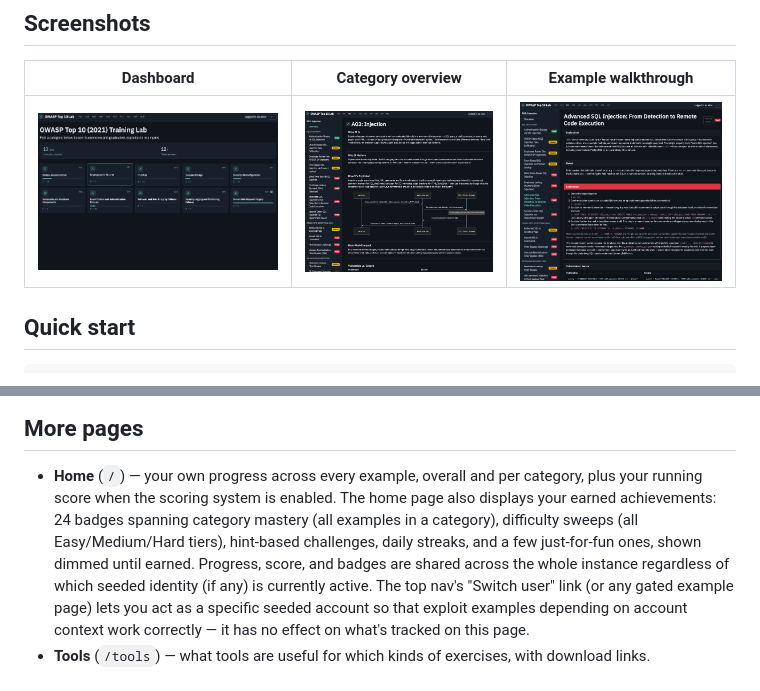
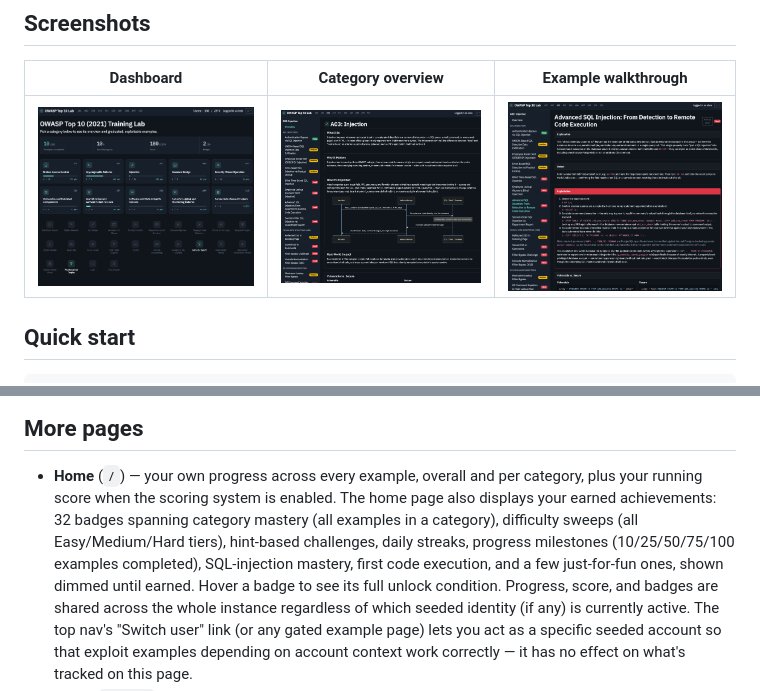
Before and after one commit to jozeta/owasp-lab, a Markdown page: README.md, 2 parts joined by grey strips. Drawn GitHub-style; pictures changed too: docs/screenshots/dashboard.png.

```diff
--- a/README.md
+++ b/README.md
@@ -146,9 +146,11 @@ outright (not just silently miss a feature) until you run the
 
 - **Home** (`/`) — your own progress across every example, overall and per category,
   plus your running score when the scoring system is enabled. The home page also
-  displays your earned achievements: 24 badges spanning category mastery (all examples
+  displays your earned achievements: 32 badges spanning category mastery (all examples
   in a category), difficulty sweeps (all Easy/Medium/Hard tiers), hint-based challenges,
-  daily streaks, and a few just-for-fun ones, shown dimmed until earned. Progress, score,
+  daily streaks, progress milestones (10/25/50/75/100 examples completed), SQL-injection
+  mastery, first code execution, and a few just-for-fun ones, shown dimmed until earned.
+  Hover a badge to see its full unlock condition. Progress, score,
   and badges are shared across the whole instance regardless of which seeded
   identity (if any) is currently active. The top nav's "Switch user" link (or
   any gated example page) lets you act as a specific seeded account so that
```
Also changed, not shown: 6 other files.
